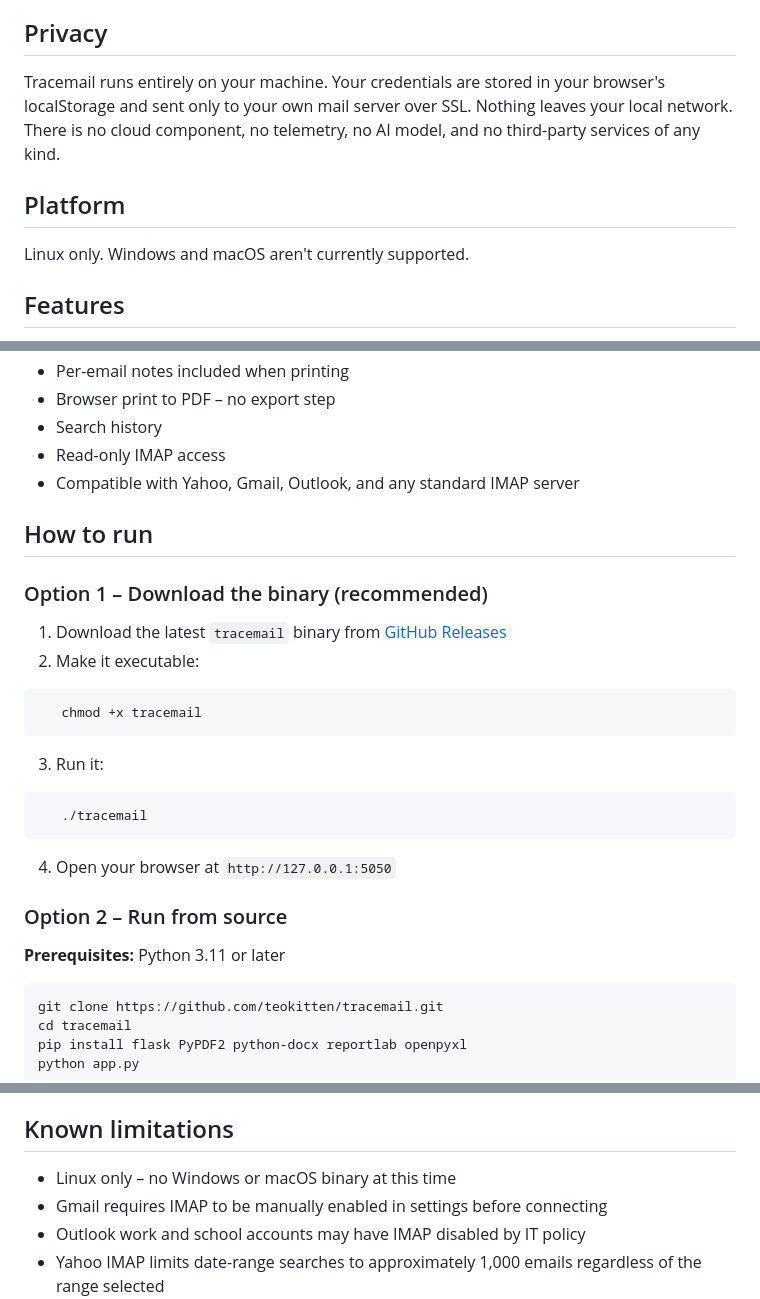
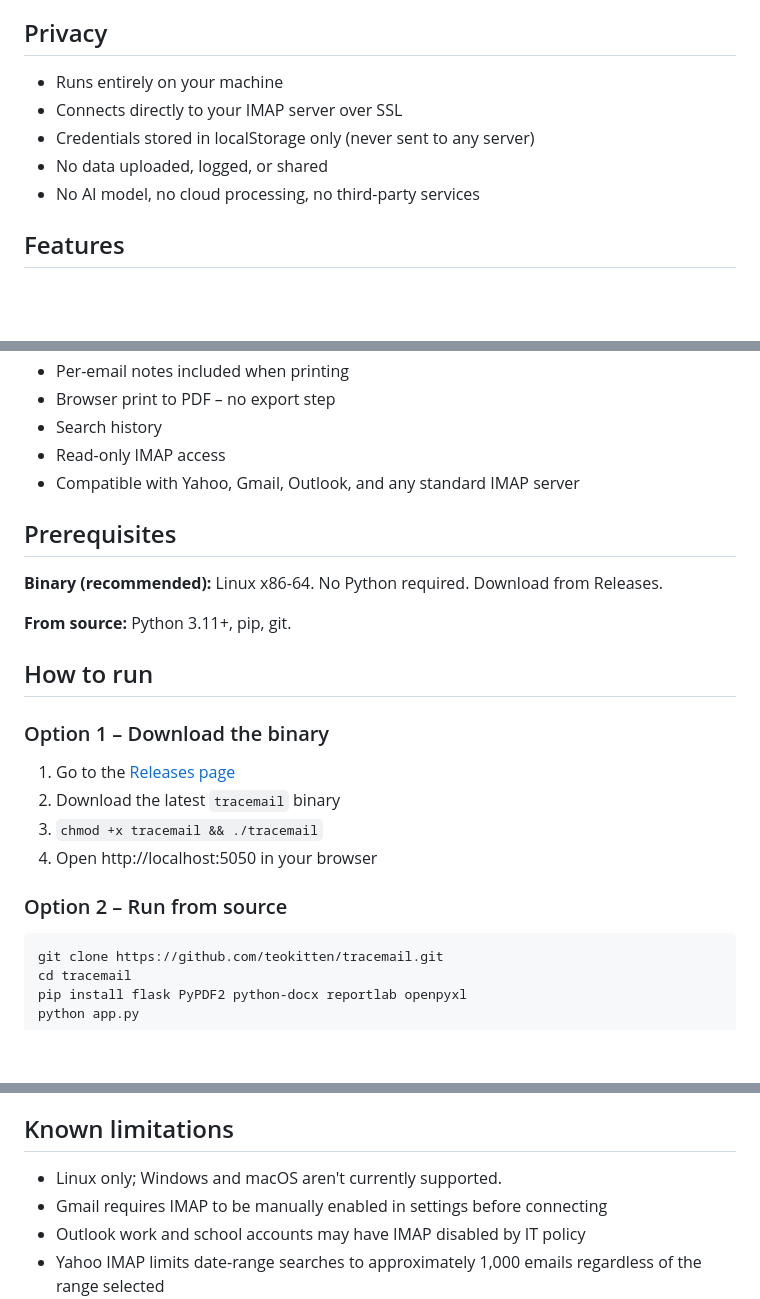
Before and after one commit to teokitten/tracemail, a Markdown page: README.md, 3 parts joined by grey strips. GitHub-like rendering; blank space fills up the shorter version.

````diff
--- a/README.md
+++ b/README.md
@@ -44,15 +48,12 @@ when are what matters.
 
 ## Privacy
 
-Tracemail runs entirely on your machine. Your credentials are
-stored in your browser's localStorage and sent only to your
-own mail server over SSL. Nothing leaves your local network.
-There is no cloud component, no telemetry, no AI model, and
-no third-party services of any kind.
+- Runs entirely on your machine
+- Connects directly to your IMAP server over SSL
+- Credentials stored in localStorage only (never sent to any server)
+- No data uploaded, logged, or shared
+- No AI model, no cloud processing, no third-party services
 
-## Platform
-
-Linux only. Windows and macOS aren't currently supported.
 
 ## Features
 
@@ -71,25 +72,24 @@ Linux only. Windows and macOS aren't currently supported.
 - Compatible with Yahoo, Gmail, Outlook, and any standard
   IMAP server
 
+## Prerequisites
+
+**Binary (recommended):**
+Linux x86-64. No Python required. Download from Releases.
+
+**From source:**
+Python 3.11+, pip, git.
+
 ## How to run
 
-### Option 1 – Download the binary (recommended)
+### Option 1 – Download the binary
 
-1. Download the latest `tracemail` binary from
-   [GitHub Releases](https://github.com/teokitten/tracemail/releases)
-2. Make it executable:
-```bash
-   chmod +x tracemail
-```
-3. Run it:
-```bash
-   ./tracemail
-```
-4. Open your browser at `http://127.0.0.1:5050`
+1. Go to the [Releases page](https://github.com/teokitten/tracemail/releases)
+2. Download the latest `tracemail` binary
+3. `chmod +x tracemail && ./tracemail`
+4. Open http://localhost:5050 in your browser
 
 ### Option 2 – Run from source
-
-**Prerequisites:** Python 3.11 or later
 
 ```bash
 git clone https://github.com/teokitten/tracemail.git
@@ -227,7 +227,7 @@ stored credentials, cached emails, notes, and search history.
 
 ## Known limitations
 
-- Linux only – no Windows or macOS binary at this time
+- Linux only; Windows and macOS aren't currently supported.
 - Gmail requires IMAP to be manually enabled in settings
   before connecting
 - Outlook work and school accounts may have IMAP disabled
````
Also changed, not shown: other parts of README.md (+4 -0 lines).
